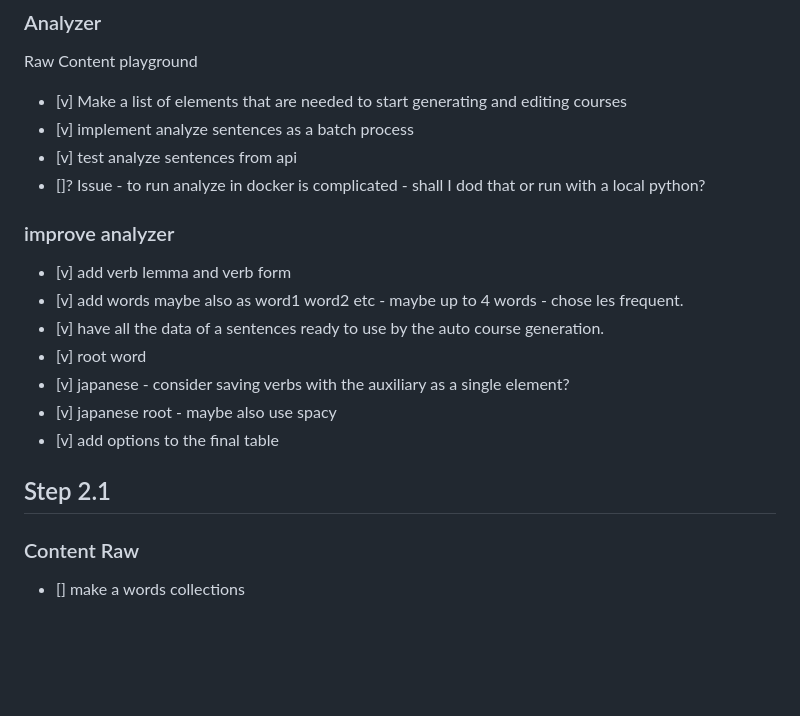
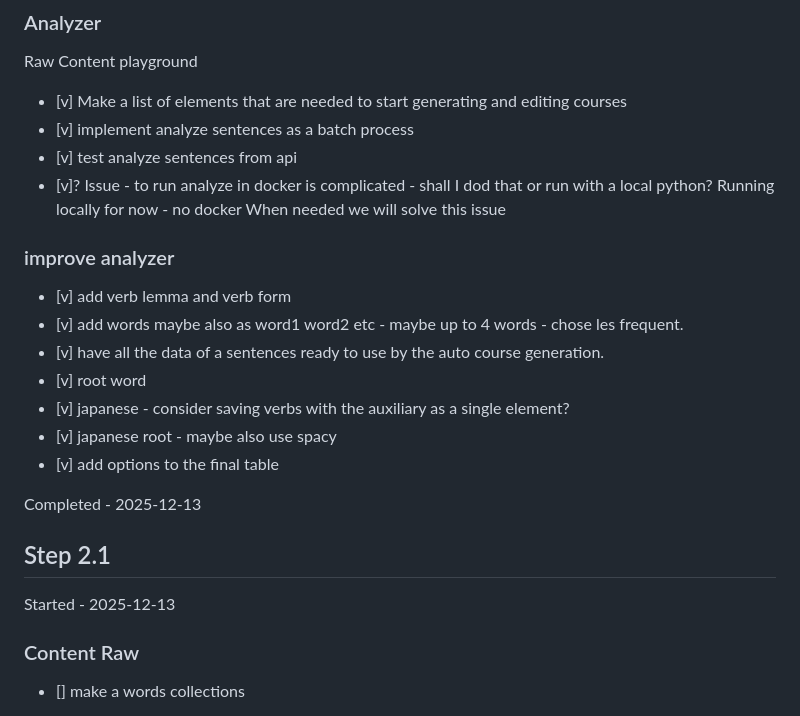
Before and after one commit to davidvoler/polyglots, a Markdown page: README.md, the part around the change. GitHub-like rendering; blank space fills up the shorter version.

Commit message:
Ready for next stage

```diff
--- a/README.md
+++ b/README.md
@@ -50,7 +50,9 @@ Raw Content playground
 - [v] Make a list of elements that are needed to start generating and editing courses
 - [v] implement analyze sentences as a batch process
 - [v] test analyze sentences from api
-- []? Issue - to run analyze in docker is complicated -  shall I dod that or run with a local python?
+- [v]? Issue - to run analyze in docker is complicated -  shall I dod that or run with a local python?
+Running locally for now - no docker
+When needed we will solve this issue
 
 ### improve analyzer
 
@@ -62,12 +64,9 @@ Raw Content playground
 - [v] japanese root - maybe also use spacy
 - [v] add options to the final table
 
-
-
-
-
+Completed - 2025-12-13
 ## Step 2.1
-
+Started - 2025-12-13
 
 ### Content Raw
 - [] make a words collections
```
